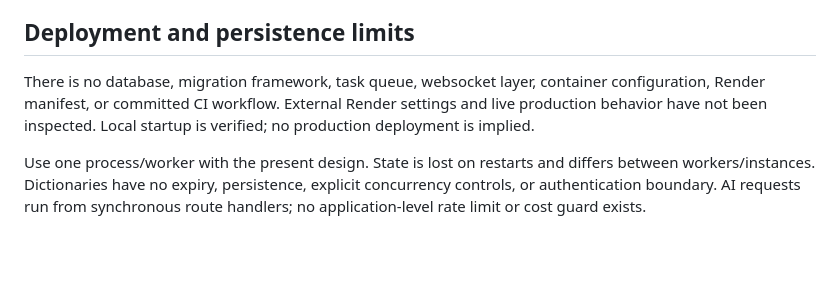
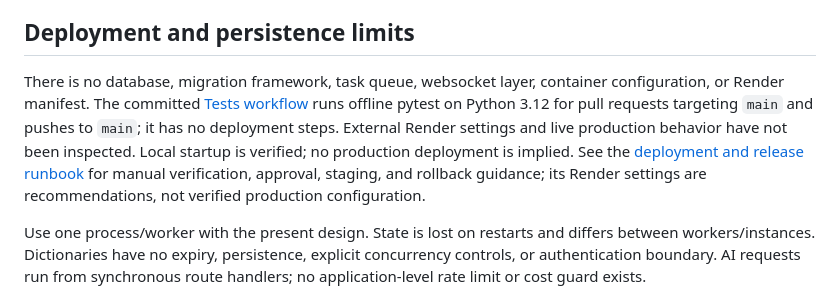
Before and after one commit to hgunta/dark-stories, a Markdown page: ARCHITECTURE.md, the part around the change. Drawn GitHub-style; blank space fills up the shorter version.

```diff
--- a/ARCHITECTURE.md
+++ b/ARCHITECTURE.md
@@ -34,7 +34,7 @@ Files are loaded directly without a formal schema validation layer. Mystery IDs
 
 ## Deployment and persistence limits
 
-There is no database, migration framework, task queue, websocket layer, container configuration, Render manifest, or committed CI workflow. External Render settings and live production behavior have not been inspected. Local startup is verified; no production deployment is implied.
+There is no database, migration framework, task queue, websocket layer, container configuration, or Render manifest. The committed [Tests workflow](.github/workflows/tests.yml) runs offline pytest on Python 3.12 for pull requests targeting `main` and pushes to `main`; it has no deployment steps. External Render settings and live production behavior have not been inspected. Local startup is verified; no production deployment is implied. See the [deployment and release runbook](DEPLOYMENT.md) for manual verification, approval, staging, and rollback guidance; its Render settings are recommendations, not verified production configuration.
 
 Use one process/worker with the present design. State is lost on restarts and differs between workers/instances. Dictionaries have no expiry, persistence, explicit concurrency controls, or authentication boundary. AI requests run from synchronous route handlers; no application-level rate limit or cost guard exists.
 
```
Also changed, not shown: DEPLOYMENT.md (added, +120 -0 lines), README.md (+1 -1 lines).
